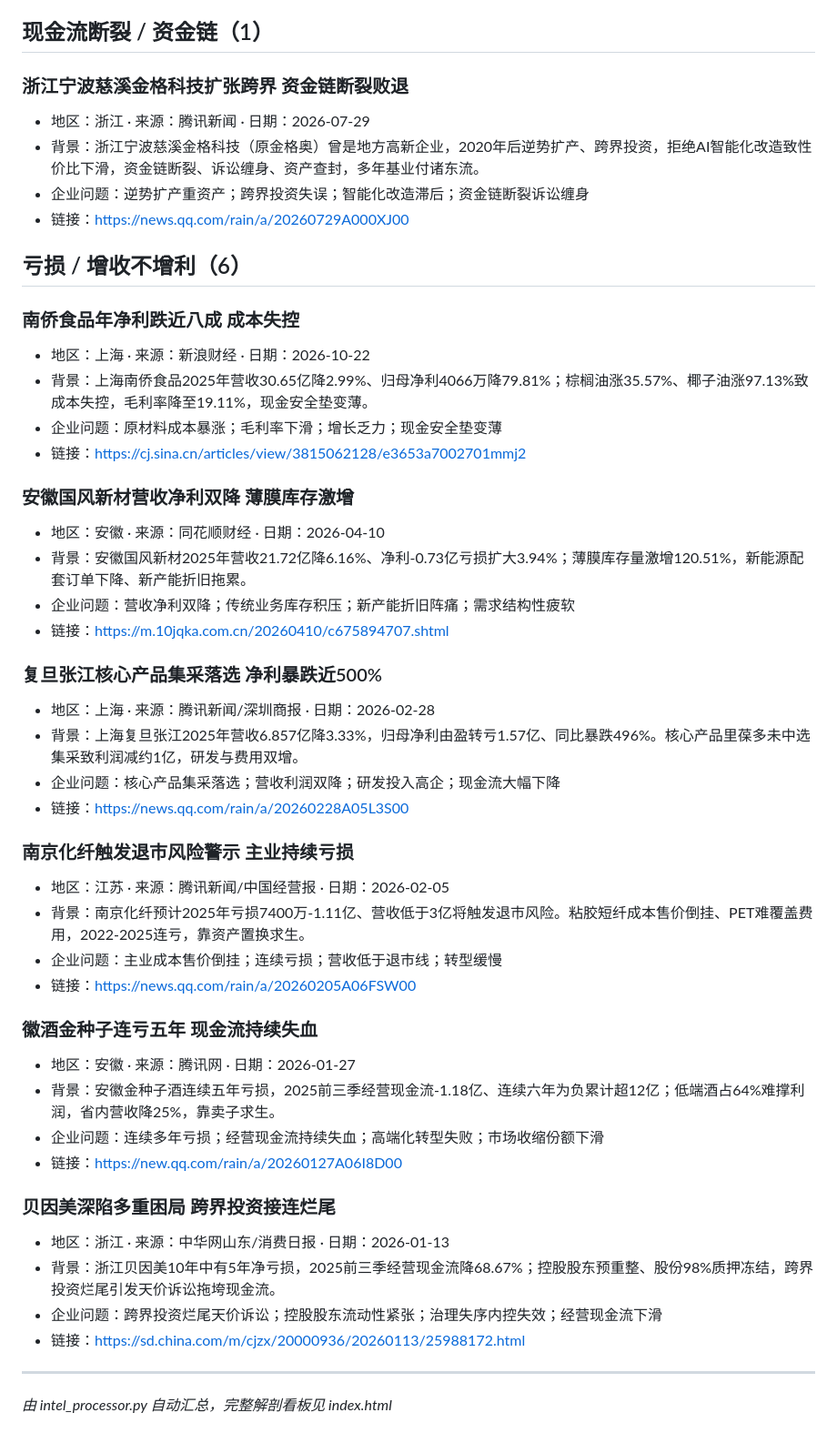
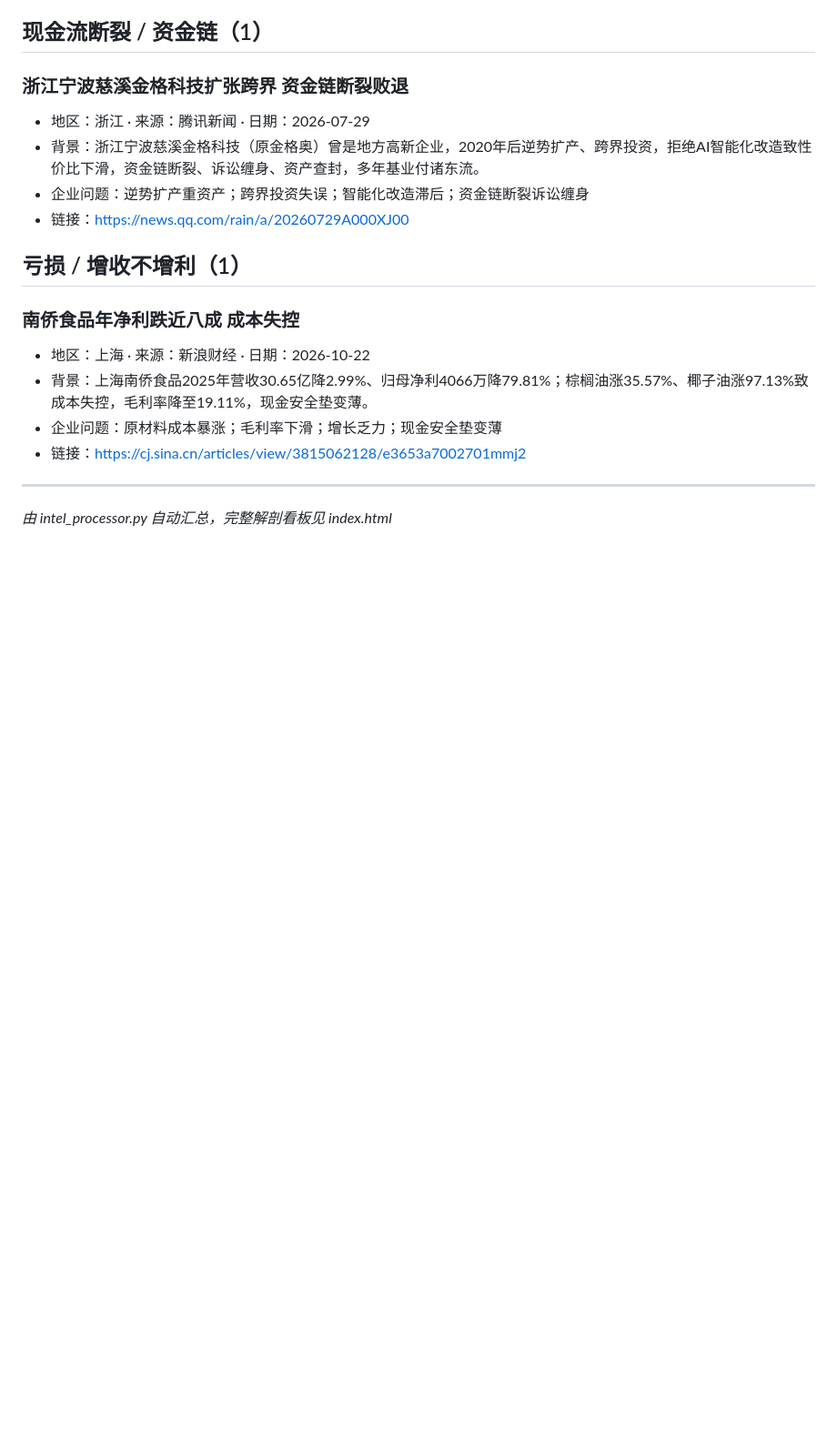
Before and after one commit to tedvong894/yrd-mfg-intel, a Markdown page: daily_report_2026-10-22.md, the part around one of its changes. Shown at 91% size. GitHub-like rendering; blank space fills up the shorter version.

Commit message:
deploy: update daily_report_2026-10-22.md

```diff
--- a/daily_report_2026-10-22.md
+++ b/daily_report_2026-10-22.md
@@ -111,7 +93,7 @@
 - 链接：https://news.qq.com/rain/a/20260729A000XJ00
 
 
-## 亏损 / 增收不增利（6）
+## 亏损 / 增收不增利（1）
 
 ### 南侨食品年净利跌近八成 成本失控
 - 地区：上海 · 来源：新浪财经 · 日期：2026-10-22
@@ -119,36 +101,6 @@
 - 企业问题：原材料成本暴涨；毛利率下滑；增长乏力；现金安全垫变薄
 - 链接：https://cj.sina.cn/articles/view/3815062128/e3653a7002701mmj2
 
-### 安徽国风新材营收净利双降 薄膜库存激增
-- 地区：安徽 · 来源：同花顺财经 · 日期：2026-04-10
-- 背景：安徽国风新材2025年营收21.72亿降6.16%、净利-0.73亿亏损扩大3.94%；薄膜库存量激增120.51%，新能源配套订单下降、新产能折旧拖累。
-- 企业问题：营收净利双降；传统业务库存积压；新产能折旧阵痛；需求结构性疲软
-- 链接：https://m.10jqka.com.cn/20260410/c675894707.shtml
-
-### 复旦张江核心产品集采落选 净利暴跌近500%
-- 地区：上海 · 来源：腾讯新闻/深圳商报 · 日期：2026-02-28
-- 背景：上海复旦张江2025年营收6.857亿降3.33%，归母净利由盈转亏1.57亿、同比暴跌496%。核心产品里葆多未中选集采致利润减约1亿，研发与费用双增。
-- 企业问题：核心产品集采落选；营收利润双降；研发投入高企；现金流大幅下降
-- 链接：https://news.qq.com/rain/a/20260228A05L3S00
-
-### 南京化纤触发退市风险警示 主业持续亏损
-- 地区：江苏 · 来源：腾讯新闻/中国经营报 · 日期：2026-02-05
-- 背景：南京化纤预计2025年亏损7400万-1.11亿、营收低于3亿将触发退市风险。粘胶短纤成本售价倒挂、PET难覆盖费用，2022-2025连亏，靠资产置换求生。
-- 企业问题：主业成本售价倒挂；连续亏损；营收低于退市线；转型缓慢
-- 链接：https://news.qq.com/rain/a/20260205A06FSW00
-
-### 徽酒金种子连亏五年 现金流持续失血
-- 地区：安徽 · 来源：腾讯网 · 日期：2026-01-27
-- 背景：安徽金种子酒连续五年亏损，2025前三季经营现金流-1.18亿、连续六年为负累计超12亿；低端酒占64%难撑利润，省内营收降25%，靠卖子求生。
-- 企业问题：连续多年亏损；经营现金流持续失血；高端化转型失败；市场收缩份额下滑
-- 链接：https://new.qq.com/rain/a/20260127A06I8D00
-
-### 贝因美深陷多重困局 跨界投资接连烂尾
-- 地区：浙江 · 来源：中华网山东/消费日报 · 日期：2026-01-13
-- 背景：浙江贝因美10年中有5年净亏损，2025前三季经营现金流降68.67%；控股股东预重整、股份98%质押冻结，跨界投资烂尾引发天价诉讼拖垮现金流。
-- 企业问题：跨界投资烂尾天价诉讼；控股股东流动性紧张；治理失序内控失效；经营现金流下滑
-- 链接：https://sd.china.com/m/cjzx/20000936/20260113/25988172.html
-
 
 ---
 _由 intel_processor.py 自动汇总，完整解剖看板见 index.html_
```
Also changed, not shown: other parts of daily_report_2026-10-22.md (+22 -40 lines).
